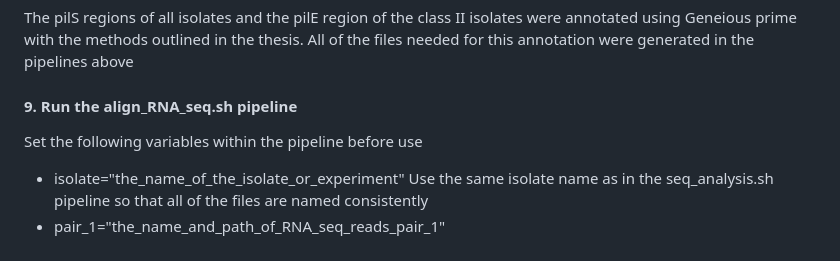
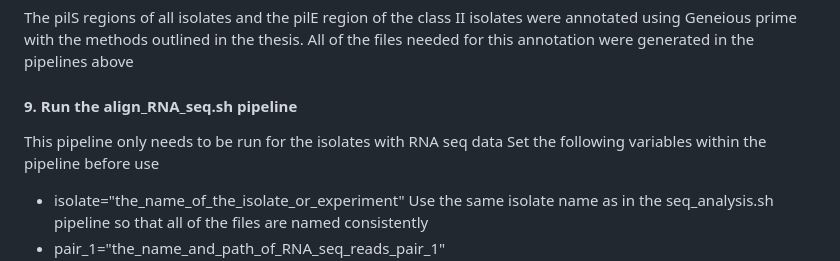
Before and after one commit to palomagea/Genomic-Organisation-of-Meningococcal-pilS-in-Carriage-and-Disease, a Markdown page: README.md, the part around the change. Rendered like a GitHub page.

```diff
--- a/README.md
+++ b/README.md
@@ -108,6 +108,7 @@ The pilS regions of all isolates and the pilE region of the class II isolates we
 All of the files needed for this annotation were generated in the pipelines above
 
 #### 9. Run the align_RNA_seq.sh pipeline
+This pipeline only needs to be run for the isolates with RNA seq data
 Set the following variables within the pipeline before use
 - isolate="the_name_of_the_isolate_or_experiment" Use the same isolate name as in the seq_analysis.sh pipeline so that all of the files are named consistently
 - pair_1="the_name_and_path_of_RNA_seq_reads_pair_1"
```
